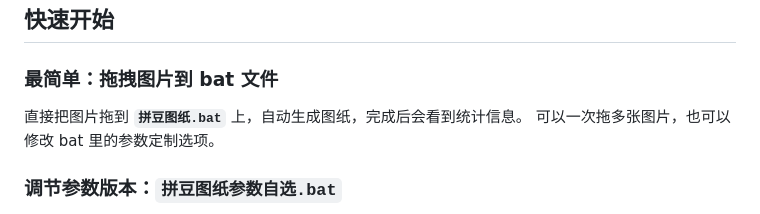
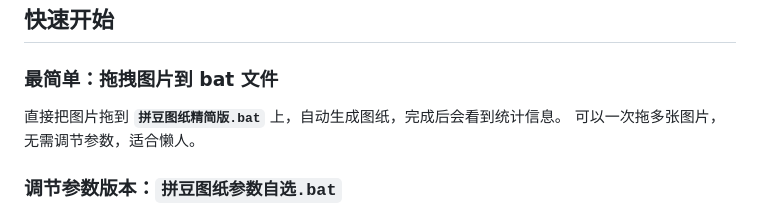
Before and after one commit to Alightinggc/Perler-beads-Generator, a Markdown page: README.md, the part around the change. GitHub-like rendering.

Commit message:
chore: rdme changes

```diff
--- a/README.md
+++ b/README.md
@@ -6,8 +6,8 @@
 
 ### 最简单：拖拽图片到 bat 文件
 
-直接把图片拖到 **`拼豆图纸.bat`** 上，自动生成图纸，完成后会看到统计信息。
-可以一次拖多张图片，也可以修改 bat 里的参数定制选项。
+直接把图片拖到 **`拼豆图纸精简版.bat`** 上，自动生成图纸，完成后会看到统计信息。
+可以一次拖多张图片，无需调节参数，适合懒人。
 
 ### 调节参数版本：`拼豆图纸参数自选.bat`
 
```
